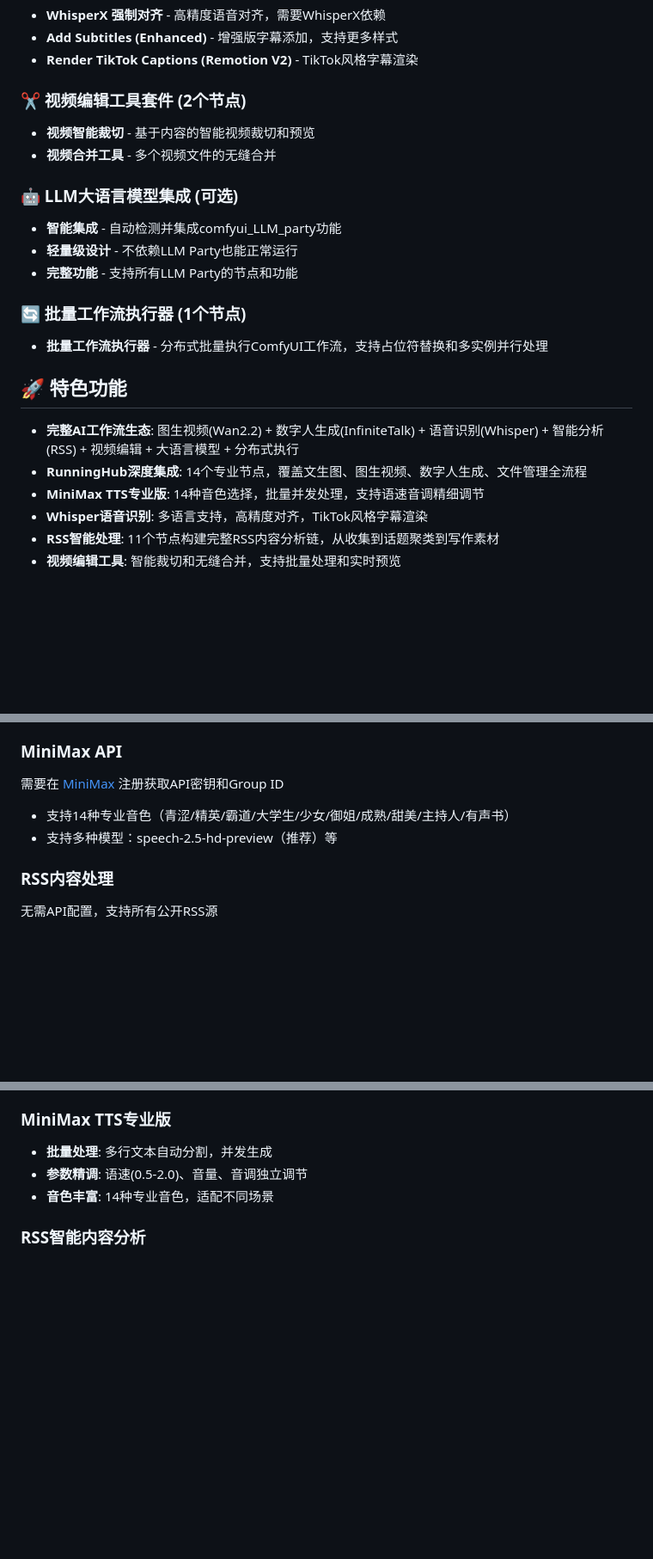
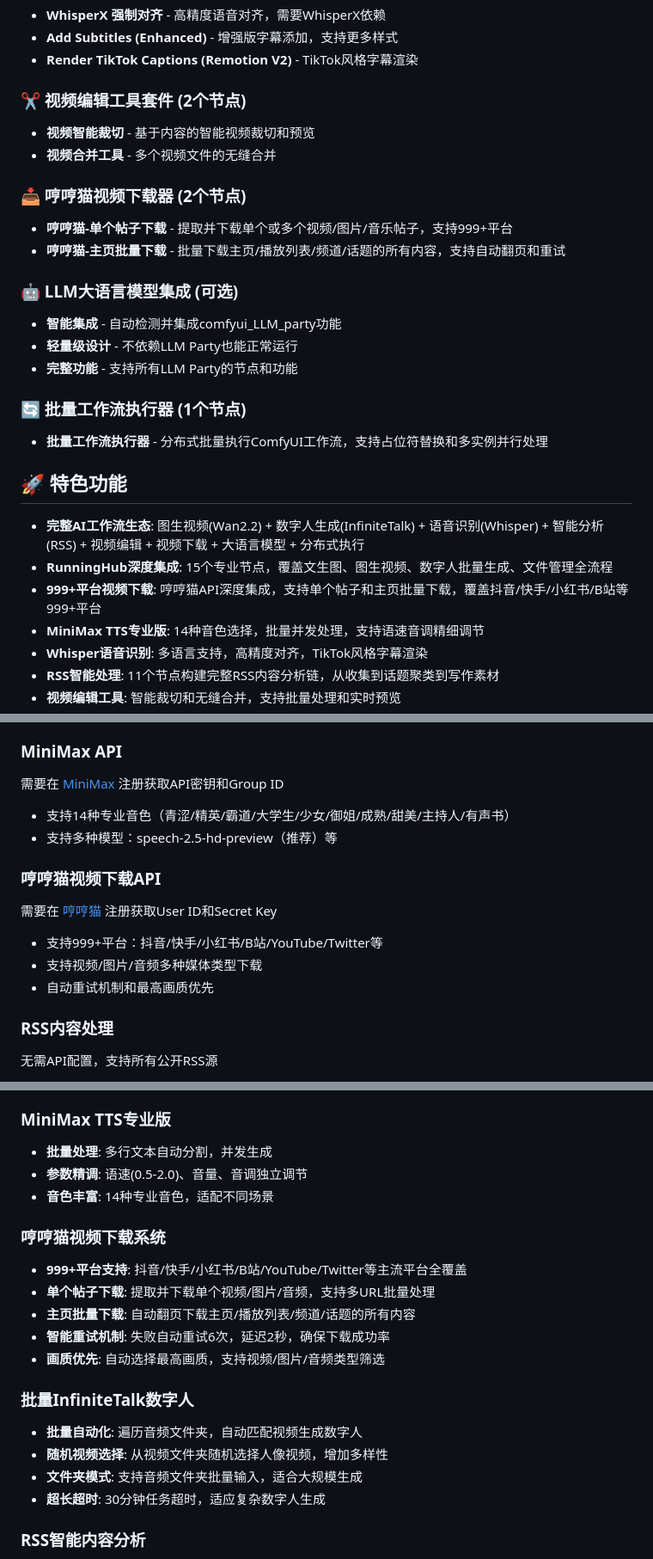
Before and after one commit to qq1151131109/comfyui-shenglin, a Markdown page: README.md, 3 parts joined by grey strips. Shown at 86% size. Rendered like a GitHub page; blank space fills up the shorter version.

Commit message:
docs: 新增哼哼猫视频下载器和批量InfiniteTalk功能文档
新增功能模块：
- 📥 哼哼猫视频下载器 (2个节点)
  - 单个帖子下载：支持999+平台视频/图片/音频下载
  - 主页批量下载：自动翻页批量下载，智能重试机制

- 🎨 批量InfiniteTalk数字人生成
  - 音频文件夹批量处理
  - 随机视频匹配
  - 30分钟超长超时支持

更新内容：
- RunningHub节点数量从14个更新为15个
- 新增哼哼猫API配置说明
- 新增两个核心功能详解章节
- 更新完整AI工作流生态描述

🤖 Generated with [Claude Code](https://claude.com/claude-code)

Co-Authored-By: Claude <noreply@anthropic.com>

```diff
--- a/README.md
+++ b/README.md
@@ -68,6 +69,10 @@
 - **视频智能裁切** - 基于内容的智能视频裁切和预览
 - **视频合并工具** - 多个视频文件的无缝合并
 
+### 📥 哼哼猫视频下载器 (2个节点)
+- **哼哼猫-单个帖子下载** - 提取并下载单个或多个视频/图片/音乐帖子，支持999+平台
+- **哼哼猫-主页批量下载** - 批量下载主页/播放列表/频道/话题的所有内容，支持自动翻页和重试
+
 ### 🤖 LLM大语言模型集成 (可选)
 - **智能集成** - 自动检测并集成comfyui_LLM_party功能
 - **轻量级设计** - 不依赖LLM Party也能正常运行
@@ -78,8 +83,9 @@
 
 ## 🚀 特色功能
 
-- **完整AI工作流生态**: 图生视频(Wan2.2) + 数字人生成(InfiniteTalk) + 语音识别(Whisper) + 智能分析(RSS) + 视频编辑 + 大语言模型 + 分布式执行
-- **RunningHub深度集成**: 14个专业节点，覆盖文生图、图生视频、数字人生成、文件管理全流程
+- **完整AI工作流生态**: 图生视频(Wan2.2) + 数字人生成(InfiniteTalk) + 语音识别(Whisper) + 智能分析(RSS) + 视频编辑 + 视频下载 + 大语言模型 + 分布式执行
+- **RunningHub深度集成**: 15个专业节点，覆盖文生图、图生视频、数字人批量生成、文件管理全流程
+- **999+平台视频下载**: 哼哼猫API深度集成，支持单个帖子和主页批量下载，覆盖抖音/快手/小红书/B站等999+平台
 - **MiniMax TTS专业版**: 14种音色选择，批量并发处理，支持语速音调精细调节
 - **Whisper语音识别**: 多语言支持，高精度对齐，TikTok风格字幕渲染
 - **RSS智能处理**: 11个节点构建完整RSS内容分析链，从收集到话题聚类到写作素材
@@ -130,6 +136,12 @@ pip install remotion
 - 支持14种专业音色（青涩/精英/霸道/大学生/少女/御姐/成熟/甜美/主持人/有声书）
 - 支持多种模型：speech-2.5-hd-preview（推荐）等
 
+### 哼哼猫视频下载API
+需要在 [哼哼猫](https://h.aaaapp.cn) 注册获取User ID和Secret Key
+- 支持999+平台：抖音/快手/小红书/B站/YouTube/Twitter等
+- 支持视频/图片/音频多种媒体类型下载
+- 自动重试机制和最高画质优先
+
 ### RSS内容处理
 无需API配置，支持所有公开RSS源
 - 智能内容提取，支持80+种语言
@@ -155,6 +167,19 @@ pip install remotion
 - **批量处理**: 多行文本自动分割，并发生成
 - **参数精调**: 语速(0.5-2.0)、音量、音调独立调节
 - **音色丰富**: 14种专业音色，适配不同场景
+
+### 哼哼猫视频下载系统
+- **999+平台支持**: 抖音/快手/小红书/B站/YouTube/Twitter等主流平台全覆盖
+- **单个帖子下载**: 提取并下载单个视频/图片/音频，支持多URL批量处理
+- **主页批量下载**: 自动翻页下载主页/播放列表/频道/话题的所有内容
+- **智能重试机制**: 失败自动重试6次，延迟2秒，确保下载成功率
+- **画质优先**: 自动选择最高画质，支持视频/图片/音频类型筛选
+
+### 批量InfiniteTalk数字人
+- **批量自动化**: 遍历音频文件夹，自动匹配视频生成数字人
+- **随机视频选择**: 从视频文件夹随机选择人像视频，增加多样性
+- **文件夹模式**: 支持音频文件夹批量输入，适合大规模生成
+- **超长超时**: 30分钟任务超时，适应复杂数字人生成
 
 ### RSS智能内容分析
 - **双套系统**: 基础RSS工具(4个) + 智能分析系统(7个)
```
Also changed, not shown: other parts of README.md (+2 -1 lines).
